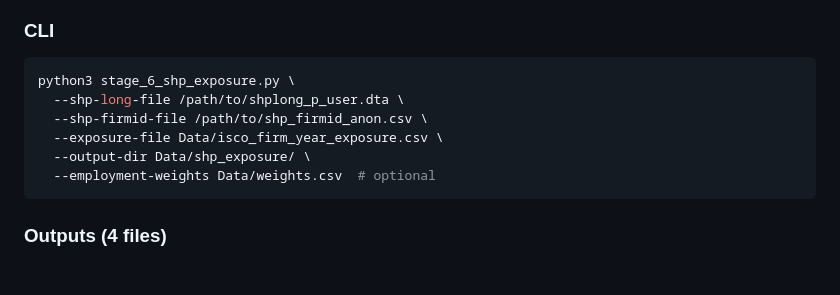
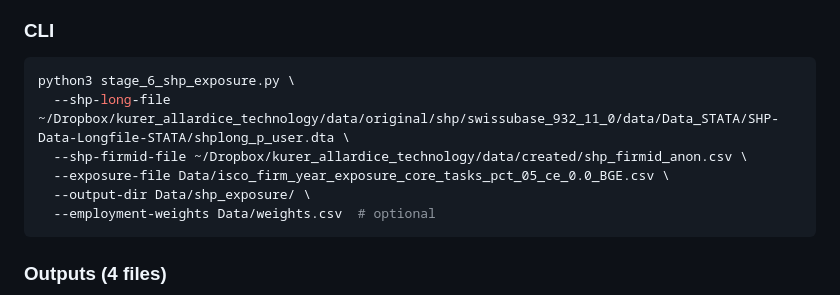
Before and after one commit to bradyallardice/10CompaniesPOCAI, a Markdown page: docs/pipeline-specs.md, the part around the change. GitHub-like rendering; blank space fills up the shorter version.

Commit message:
[auto] update pipeline-specs.md

````diff
--- a/docs/pipeline-specs.md
+++ b/docs/pipeline-specs.md
@@ -413,9 +413,9 @@ Link Stage 5 AI exposure measures to individual respondents in the Swiss Househo
 ### CLI
 ```bash
 python3 stage_6_shp_exposure.py \
-  --shp-long-file /path/to/shplong_p_user.dta \
-  --shp-firmid-file /path/to/shp_firmid_anon.csv \
-  --exposure-file Data/isco_firm_year_exposure.csv \
+  --shp-long-file ~/Dropbox/kurer_allardice_technology/data/original/shp/swissubase_932_11_0/data/Data_STATA/SHP-Data-Longfile-STATA/shplong_p_user.dta \
+  --shp-firmid-file ~/Dropbox/kurer_allardice_technology/data/created/shp_firmid_anon.csv \
+  --exposure-file Data/isco_firm_year_exposure_core_tasks_pct_05_ce_0.0_BGE.csv \
   --output-dir Data/shp_exposure/ \
   --employment-weights Data/weights.csv  # optional
 ```
````
